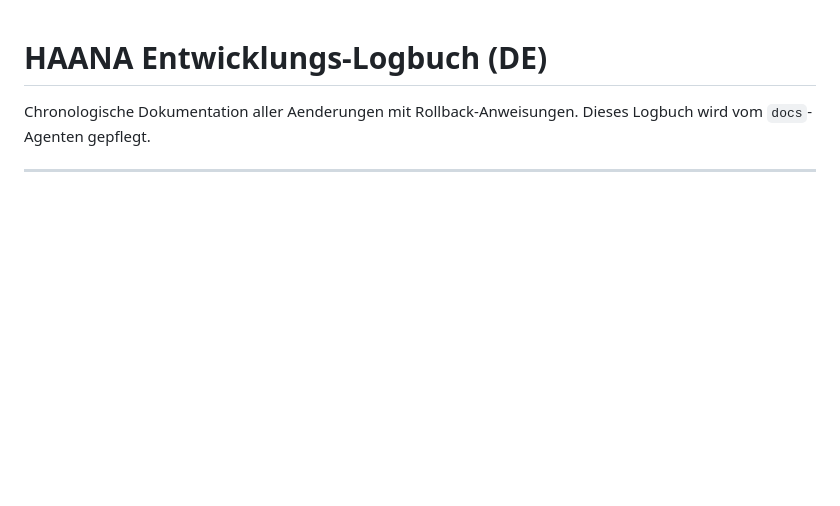
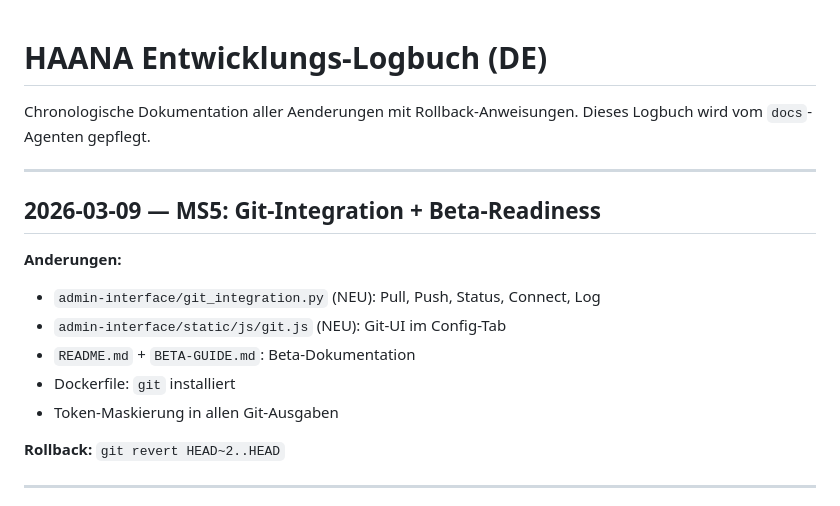
Before and after one commit to bennizone/haana, a Markdown page: docs/LOGBUCH.md, the part around the change. Rendered like a GitHub page; blank space fills up the shorter version.

Commit message:
docs: Logbuch MS5 Git-Integration
Co-Authored-By: Claude Sonnet 4.6 <noreply@anthropic.com>

```diff
--- a/docs/LOGBUCH.md
+++ b/docs/LOGBUCH.md
@@ -2,6 +2,19 @@
 
 Chronologische Dokumentation aller Aenderungen mit Rollback-Anweisungen.
 Dieses Logbuch wird vom `docs`-Agenten gepflegt.
+
+---
+
+## 2026-03-09 — MS5: Git-Integration + Beta-Readiness
+
+**Anderungen:**
+- `admin-interface/git_integration.py` (NEU): Pull, Push, Status, Connect, Log
+- `admin-interface/static/js/git.js` (NEU): Git-UI im Config-Tab
+- `README.md` + `BETA-GUIDE.md`: Beta-Dokumentation
+- Dockerfile: `git` installiert
+- Token-Maskierung in allen Git-Ausgaben
+
+**Rollback:** `git revert HEAD~2..HEAD`
 
 ---
 
```
